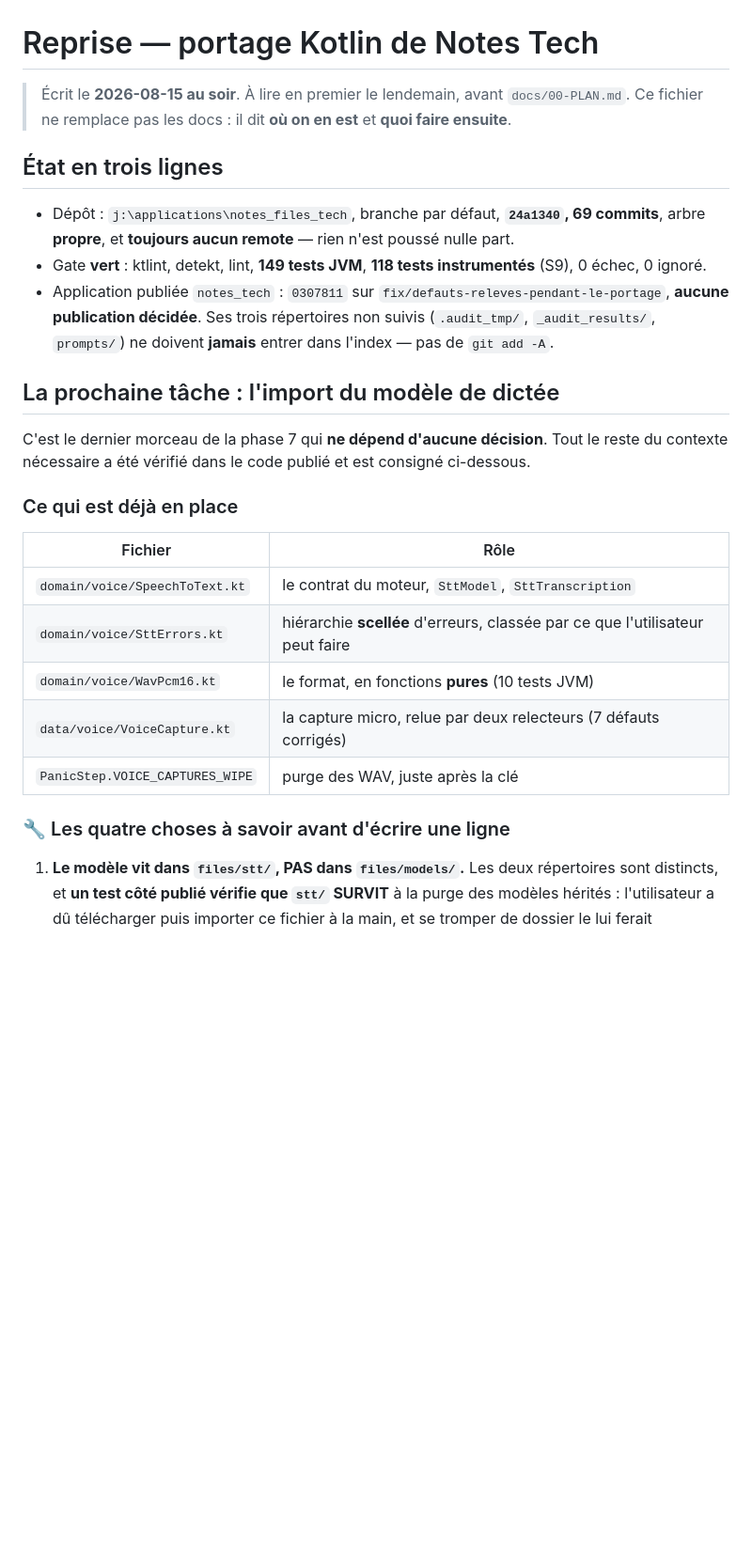
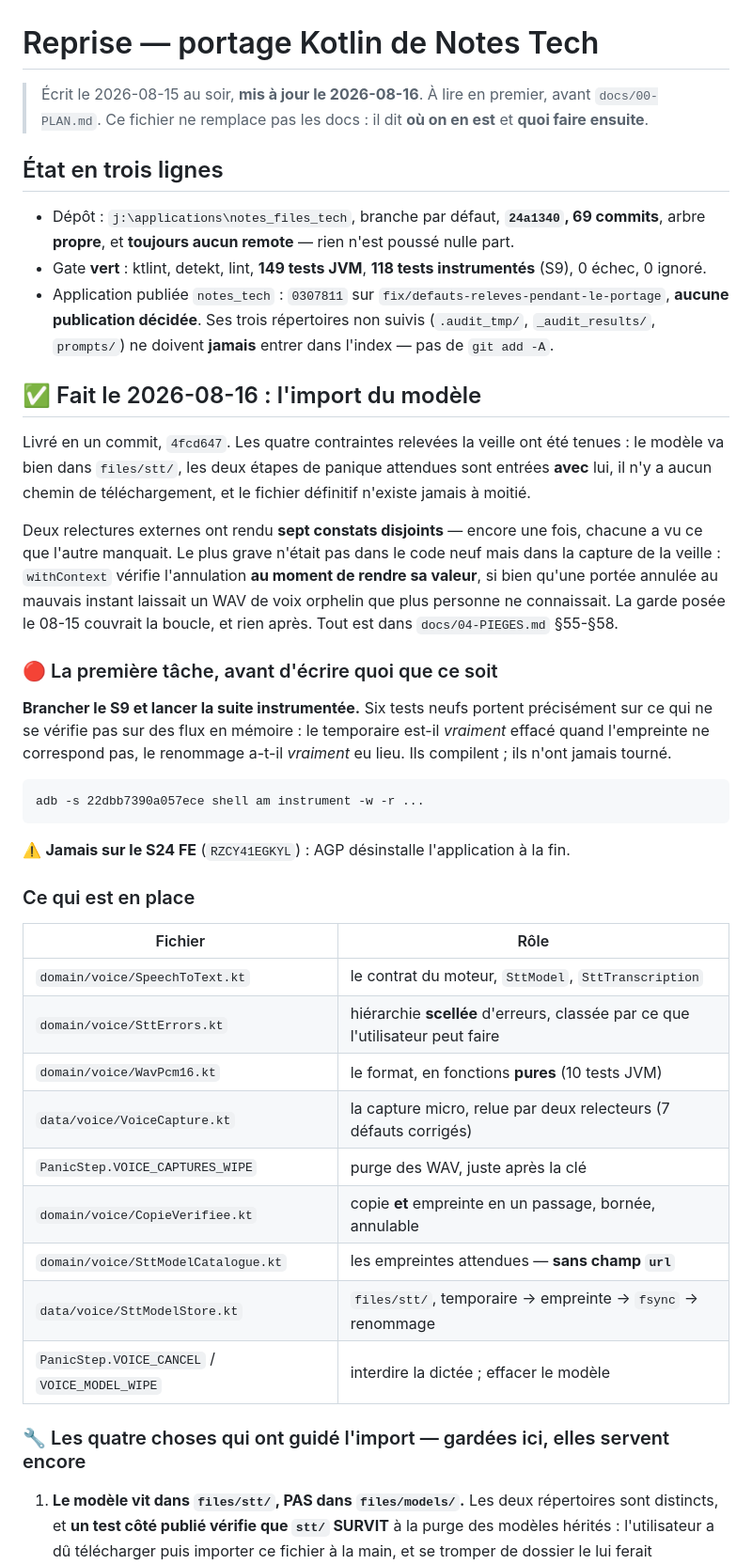
Before and after one commit to gitubpatrice/notes_tech, a Markdown page: REPRISE.md, the part around one of its changes. Shown at 94% size. GitHub-like rendering; blank space fills up the shorter version.

Commit message:
REPRISE : l'import est fait, et le S9 n'a pas encore vu les tests
Corrige au passage la scorie signalee hier soir : le fichier se decrivait a 24a1340 / 69 commits,
puisqu'il avait ete ecrit avant son propre commit.

⚠️ La ligne qui compte est la premiere tache : SIX TESTS INSTRUMENTES COMPILENT SANS AVOIR JAMAIS
TOURNE. Ils portent sur ce qu'aucun test JVM ne peut voir — le temporaire est-il vraiment efface
quand l'empreinte ne correspond pas, le renommage a-t-il vraiment eu lieu. Un gate vert qui ne les
a pas executes ne dit rien a leur sujet.

````diff
--- a/REPRISE.md
+++ b/REPRISE.md
@@ -1,6 +1,6 @@
 # Reprise — portage Kotlin de Notes Tech
 
-> Écrit le **2026-08-15 au soir**. À lire en premier le lendemain, avant `docs/00-PLAN.md`.
+> Écrit le 2026-08-15 au soir, **mis à jour le 2026-08-16**. À lire en premier, avant `docs/00-PLAN.md`.
 > Ce fichier ne remplace pas les docs : il dit **où on en est** et **quoi faire ensuite**.
 
 ## État en trois lignes
@@ -13,12 +13,31 @@
   **aucune publication décidée**. Ses trois répertoires non suivis (`.audit_tmp/`,
   `_audit_results/`, `prompts/`) ne doivent **jamais** entrer dans l'index — pas de `git add -A`.
 
-## La prochaine tâche : l'import du modèle de dictée
+## ✅ Fait le 2026-08-16 : l'import du modèle
 
-C'est le dernier morceau de la phase 7 qui **ne dépend d'aucune décision**. Tout le reste du
-contexte nécessaire a été vérifié dans le code publié et est consigné ci-dessous.
+Livré en un commit, `4fcd647`. Les quatre contraintes relevées la veille ont été tenues : le modèle
+va bien dans `files/stt/`, les deux étapes de panique attendues sont entrées **avec** lui, il n'y a
+aucun chemin de téléchargement, et le fichier définitif n'existe jamais à moitié.
 
-### Ce qui est déjà en place
+Deux relectures externes ont rendu **sept constats disjoints** — encore une fois, chacune a vu ce
+que l'autre manquait. Le plus grave n'était pas dans le code neuf mais dans la capture de la veille :
+`withContext` vérifie l'annulation **au moment de rendre sa valeur**, si bien qu'une portée annulée
+au mauvais instant laissait un WAV de voix orphelin que plus personne ne connaissait. La garde posée
+le 08-15 couvrait la boucle, et rien après. Tout est dans `docs/04-PIEGES.md` §55-§58.
+
+### 🔴 La première tâche, avant d'écrire quoi que ce soit
+
+**Brancher le S9 et lancer la suite instrumentée.** Six tests neufs portent précisément sur ce qui
+ne se vérifie pas sur des flux en mémoire : le temporaire est-il *vraiment* effacé quand l'empreinte
+ne correspond pas, le renommage a-t-il *vraiment* eu lieu. Ils compilent ; ils n'ont jamais tourné.
+
+```
+adb -s 22dbb7390a057ece shell am instrument -w -r ...
+```
+
+⚠️ **Jamais sur le S24 FE** (`RZCY41EGKYL`) : AGP désinstalle l'application à la fin.
+
+### Ce qui est en place
 
 | Fichier | Rôle |
 |---|---|
@@ -27,8 +46,12 @@ contexte nécessaire a été vérifié dans le code publié et est consigné ci-
 | `domain/voice/WavPcm16.kt` | le format, en fonctions **pures** (10 tests JVM) |
 | `data/voice/VoiceCapture.kt` | la capture micro, relue par deux relecteurs (7 défauts corrigés) |
 | `PanicStep.VOICE_CAPTURES_WIPE` | purge des WAV, juste après la clé |
+| `domain/voice/CopieVerifiee.kt` | copie **et** empreinte en un passage, bornée, annulable |
+| `domain/voice/SttModelCatalogue.kt` | les empreintes attendues — **sans champ `url`** |
+| `data/voice/SttModelStore.kt` | `files/stt/`, temporaire → empreinte → `fsync` → renommage |
+| `PanicStep.VOICE_CANCEL` / `VOICE_MODEL_WIPE` | interdire la dictée ; effacer le modèle |
 
-### 🔧 Les quatre choses à savoir avant d'écrire une ligne
+### 🔧 Les quatre choses qui ont guidé l'import — gardées ici, elles servent encore
 
 1. **Le modèle vit dans `files/stt/`, PAS dans `files/models/`.** Les deux répertoires sont
    distincts, et **un test côté publié vérifie que `stt/` SURVIT** à la purge des modèles hérités :
````
Also changed, not shown: other parts of REPRISE.md (+10 -0 lines).
